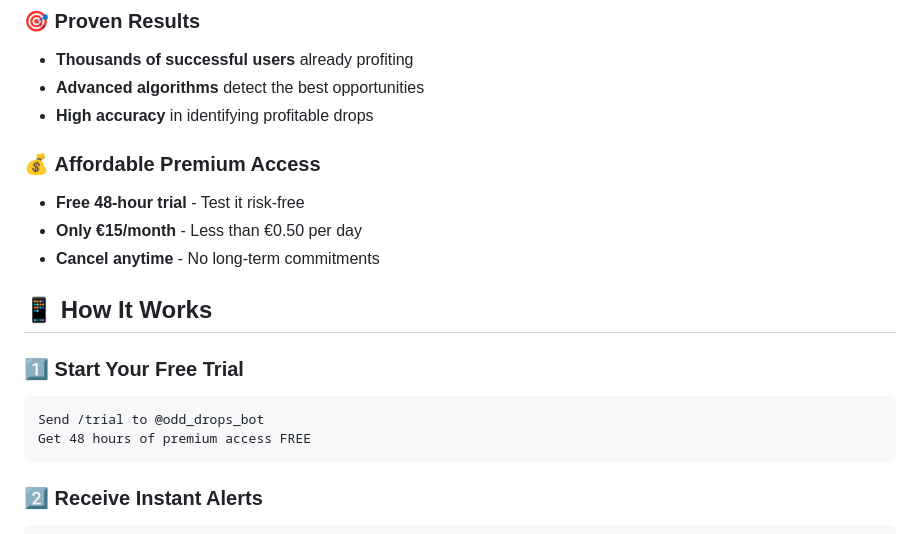
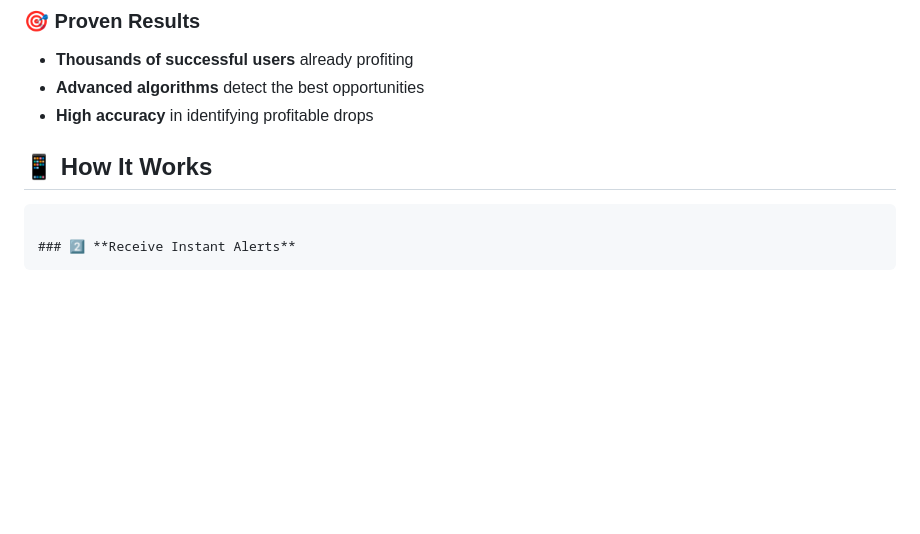
Before and after one commit to jliakosgr/odd_drops_bot, a Markdown page: README.md, the part around one of its changes. Rendered like a GitHub page; blank space fills up the shorter version.

````diff
--- a/README.md
+++ b/README.md
@@ -30,17 +30,9 @@ Contact me via using [e-mail](mailto:liveodds2@gmail.com) or in [Telegram](https
 - **Advanced algorithms** detect the best opportunities
 - **High accuracy** in identifying profitable drops
 
-### 💰 **Affordable Premium Access**
-- **Free 48-hour trial** - Test it risk-free
-- **Only €15/month** - Less than €0.50 per day
-- **Cancel anytime** - No long-term commitments
 
 ## 📱 How It Works
 
-### 1️⃣ **Start Your Free Trial**
-```
-Send /trial to @odd_drops_bot
-Get 48 hours of premium access FREE
 ```
 
 ### 2️⃣ **Receive Instant Alerts**
````
Also changed, not shown: other parts of README.md (+5 -39 lines).
